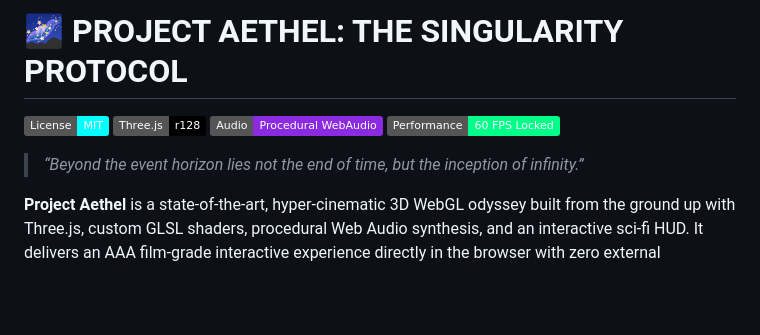
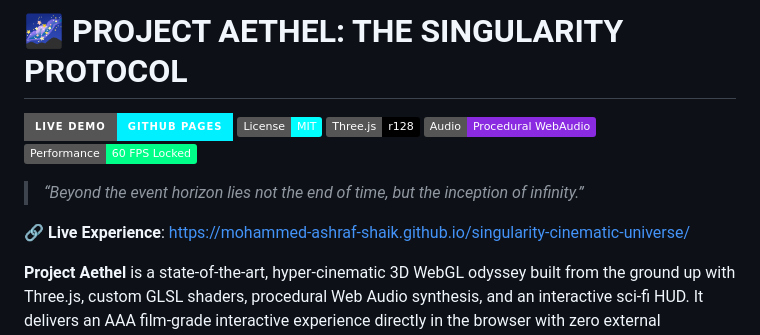
Before and after one commit to Mohammed-Ashraf-Shaik/singularity-cinematic-universe, a Markdown page: README.md, the part around the change. GitHub-like rendering; badges without logos; blank space fills up the shorter version.

Commit message:
docs(readme): add GitHub Pages live deployment badge and url

```diff
--- a/README.md
+++ b/README.md
@@ -1,11 +1,14 @@
 # 🌌 PROJECT AETHEL: THE SINGULARITY PROTOCOL
 
+[![Live Demo](https://img.shields.io/badge/Live_Demo-GitHub_Pages-00f0ff?style=for-the-badge&logo=github)](https://mohammed-ashraf-shaik.github.io/singularity-cinematic-universe/)
 [![License: MIT](https://img.shields.io/badge/License-MIT-cyan.svg)](https://opensource.org/licenses/MIT)
 [![Three.js](https://img.shields.io/badge/Three.js-r128-black?logo=three.js)](https://threejs.org/)
 [![Web Audio API](https://img.shields.io/badge/Audio-Procedural_WebAudio-blueviolet)](#procedural-audio-engine)
 [![60 FPS](https://img.shields.io/badge/Performance-60_FPS_Locked-00ff88)](#performance-architecture)
 
 > *“Beyond the event horizon lies not the end of time, but the inception of infinity.”*
+
+🔗 **Live Experience**: [https://mohammed-ashraf-shaik.github.io/singularity-cinematic-universe/](https://mohammed-ashraf-shaik.github.io/singularity-cinematic-universe/)
 
 **Project Aethel** is a state-of-the-art, hyper-cinematic 3D WebGL odyssey built from the ground up with Three.js, custom GLSL shaders, procedural Web Audio synthesis, and an interactive sci-fi HUD. It delivers an AAA film-grade interactive experience directly in the browser with zero external dependencies.
 
```
